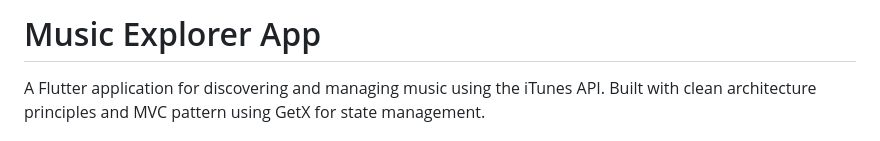
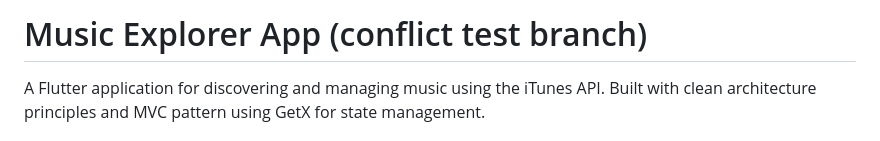
Before and after one commit to vaibhavlajurkar91/MusicExplorerApp, a Markdown page: README.md, the part around the change. GitHub-like rendering.

Commit message:
test: conflict-test branch change to README

```diff
--- a/README.md
+++ b/README.md
@@ -1,4 +1,4 @@
-# Music Explorer App
+# Music Explorer App (conflict test branch)
 
 A Flutter application for discovering and managing music using the iTunes API. Built with clean architecture principles and MVC pattern using GetX for state management.
 
```
